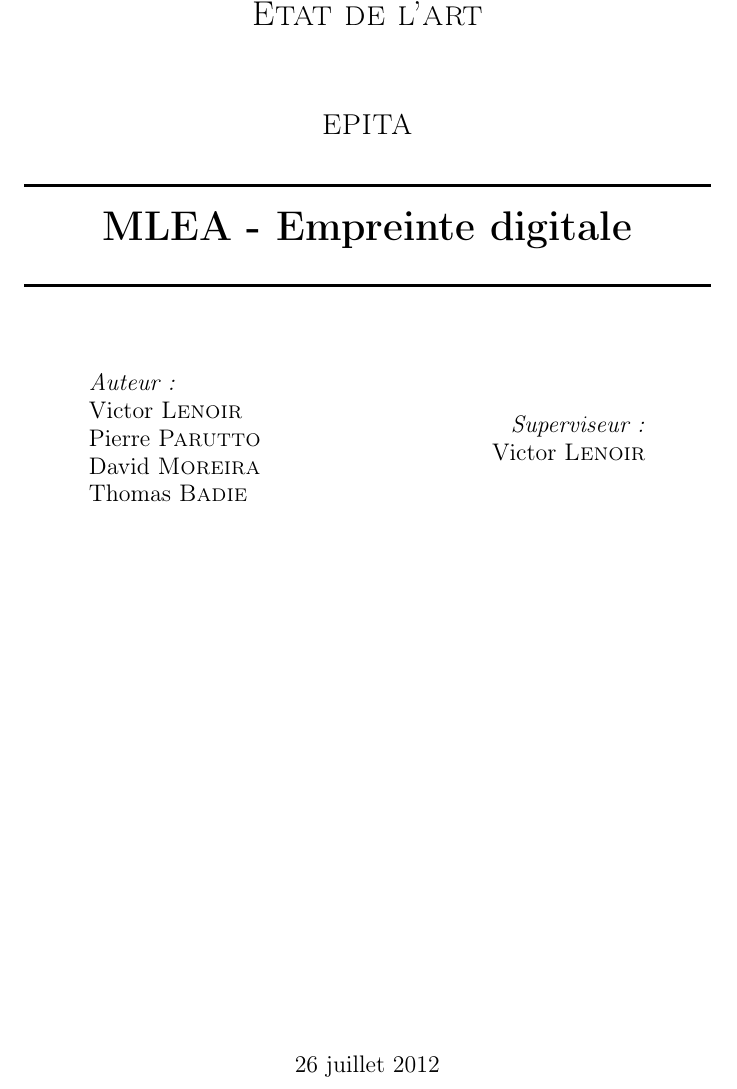
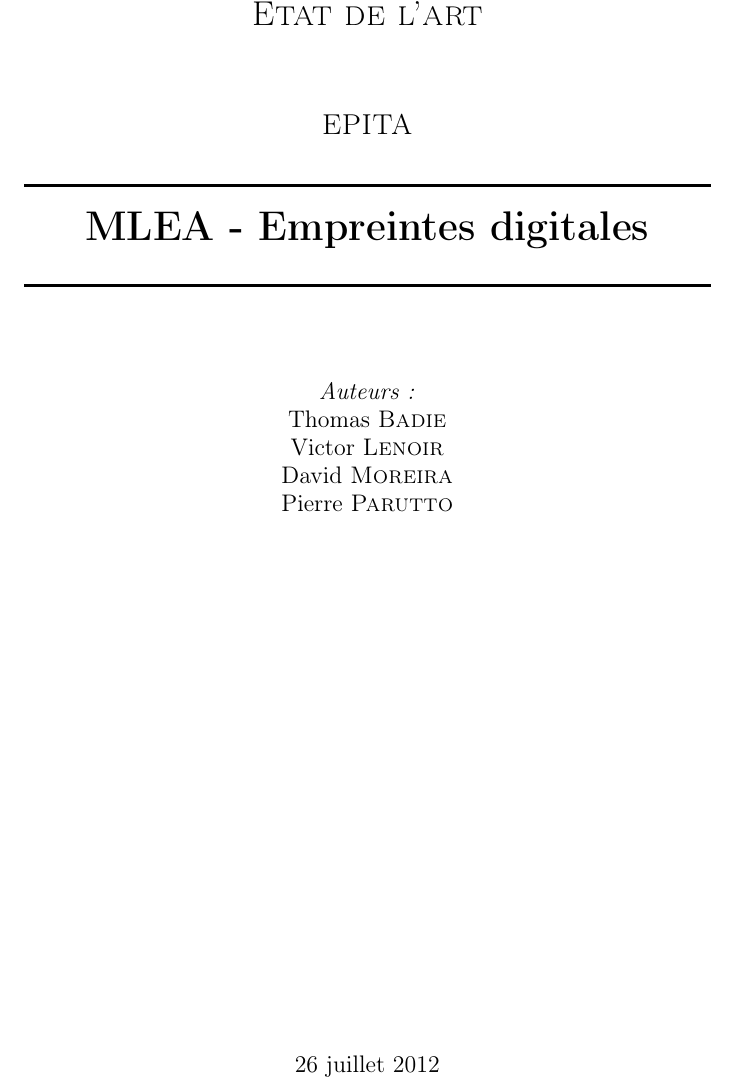
Before and after one commit to pparutto/mlea-fingerprint, a LaTeX document (mlea.tex): part of page 1 of 5, cut so that both start at the same text. Compiled offline with pdfLaTeX.

Commit message:
Fix the title page.

```diff
--- a/mlea.tex
+++ b/mlea.tex
@@ -17,25 +17,16 @@
 \textsc{\Large EPITA}\\[0.5cm]
 
 \HRule \\[0.4cm]
-{ \huge \bfseries MLEA - Empreinte digitale}\\[0.4cm]
+{ \huge \bfseries MLEA - Empreintes digitales}\\[0.4cm]
 
 \HRule \\[1.5cm]
 
-\begin{minipage}{0.4\textwidth}
-\begin{flushleft} \large
-\emph{Auteur:}\\
+\large
+\emph{Auteurs:}\\
+Thomas \textsc{Badie}\\
 Victor \textsc{Lenoir}\\
+David \textsc{Moreira}\\
 Pierre \textsc{Parutto}\\
-David \textsc{Moreira}\\
-Thomas \textsc{Badie}
-\end{flushleft}
-\end{minipage}
-\begin{minipage}{0.4\textwidth}
-\begin{flushright} \large
-\emph{Superviseur:} \\
-Victor \textsc{Lenoir}
-\end{flushright}
-\end{minipage}
 
 \vfill
 
```
